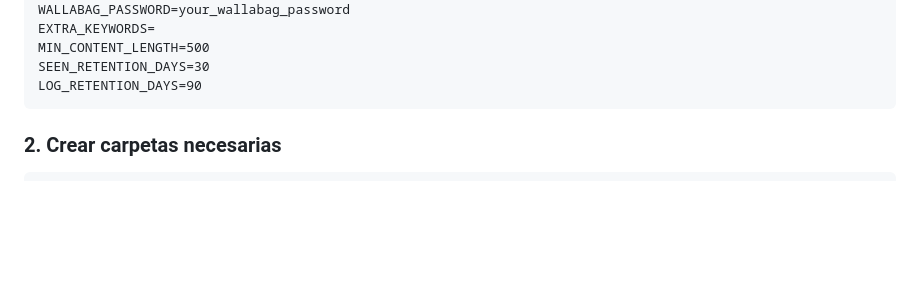
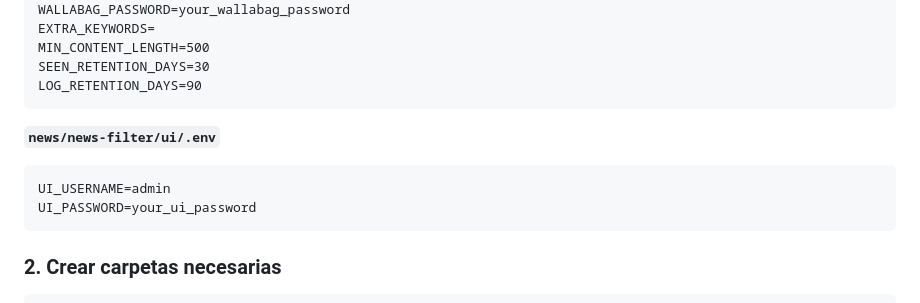
Before and after one commit to Jerolussich/Pi-Services, a Markdown page: news/README.md, the part around one of its changes. Rendered like a GitHub page; blank space fills up the shorter version.

````diff
--- a/news/README.md
+++ b/news/README.md
@@ -106,6 +107,12 @@ EXTRA_KEYWORDS=
 MIN_CONTENT_LENGTH=500
 SEEN_RETENTION_DAYS=30
 LOG_RETENTION_DAYS=90
+```
+
+**`news/news-filter/ui/.env`**
+```
+UI_USERNAME=admin
+UI_PASSWORD=your_ui_password
 ```
 
 ### 2. Crear carpetas necesarias
````
Also changed, not shown: other parts of news/README.md (+44 -26 lines), README.md (+21 -20 lines).
